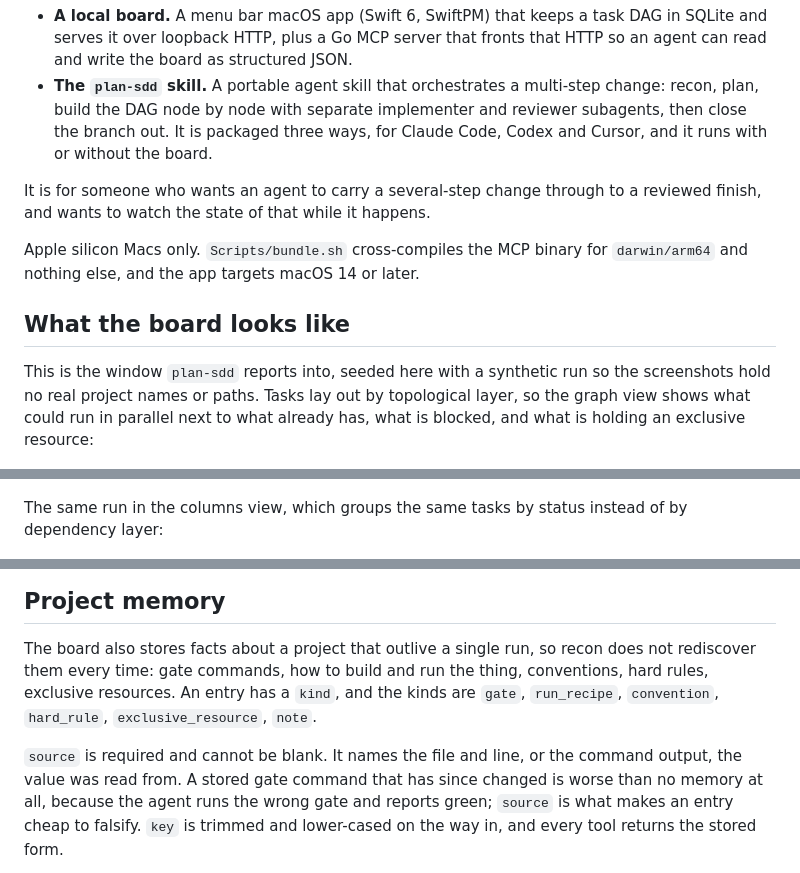
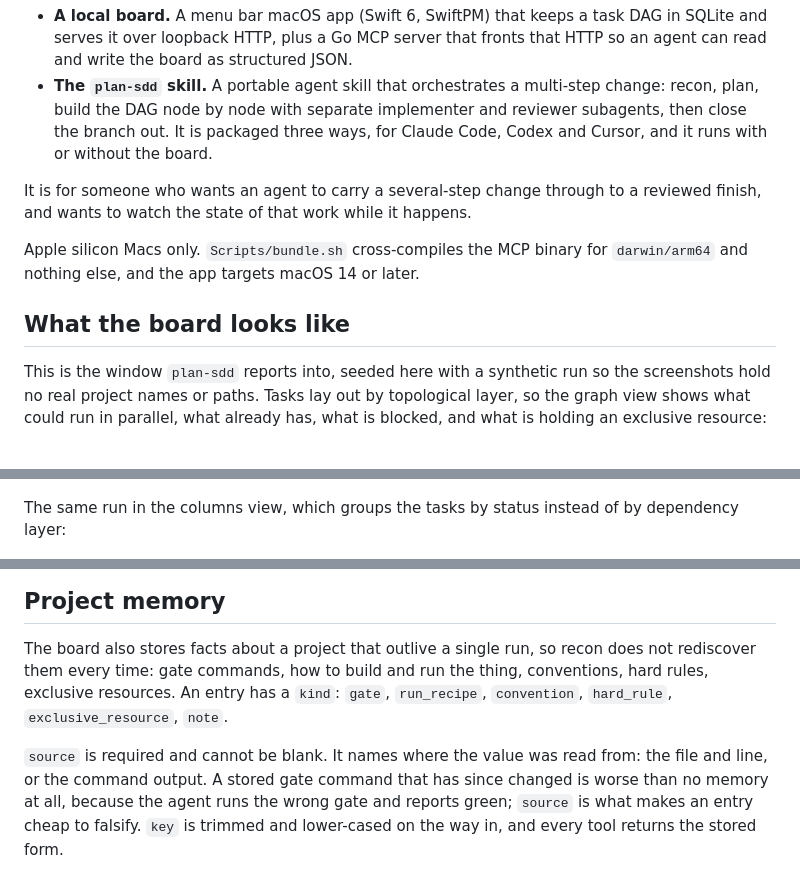
Before and after one commit to zcl0621/boss-sdd, a Markdown page: README.md, 3 parts joined by grey strips. Drawn GitHub-style.

Commit message:
README：humanizer 走一遍文风，八处，不动任何事实与限定语
这份 README 是好几个任务先后加出来的，接缝处语气会飘；发布前扫一遍。

改动很轻（+12/-13），全是表达层：补一个指代不明的名词、拆一个 74 词四断言的
长句、去掉「also still」这类冗余、把「It names the file and line, or the
command output, the value was read from.」这个会读岔的从句改成冒号结构、
「rung」统一成前文已经用的「tier」。字段名、命令、路径、表格、代码块、
三行图片引用一律未动。

风格只约束表达不约束内容：这份 README 最好的几句恰恰是自曝其短的那些——
只有 Claude Code 那套真跑过、Codex 和 Cursor 是照文档写的而作者两个都没装、
不给这两家写 MCP 配置块因为「没跑过的配置块看起来和正确的一模一样」、截图是
合成数据、过期的门禁命令比没有记忆更糟。文风打磨正好是会把这些磨掉的操作，
所以要求节点先把所有限定语逐条抄下来再改，改完逐条对回去。

复核时我自己又核了一遍高风险的十条。中间有个插曲值得记：我第一遍用单行 grep
查，有两条报「没了」——其实是短语跨行折了，把换行压平再查就都在。没有拿这个
去报缺陷。

Co-Authored-By: Claude Opus 5 <noreply@anthropic.com>

```diff
--- a/README.md
+++ b/README.md
@@ -11,7 +11,7 @@ Two things that ship together:
   Claude Code, Codex and Cursor, and it runs with or without the board.
 
 It is for someone who wants an agent to carry a several-step change through to a
-reviewed finish, and wants to watch the state of that while it happens.
+reviewed finish, and wants to watch the state of that work while it happens.
 
 Apple silicon Macs only. `Scripts/bundle.sh` cross-compiles the MCP binary for
 `darwin/arm64` and nothing else, and the app targets macOS 14 or later.
@@ -20,13 +20,13 @@ Apple silicon Macs only. `Scripts/bundle.sh` cross-compiles the MCP binary for
 
 This is the window `plan-sdd` reports into, seeded here with a synthetic run so
 the screenshots hold no real project names or paths. Tasks lay out by
-topological layer, so the graph view shows what could run in parallel next to
-what already has, what is blocked, and what is holding an exclusive resource:
+topological layer, so the graph view shows what could run in parallel, what
+already has, what is blocked, and what is holding an exclusive resource:
 
 ![Board window, graph view, light appearance](docs/images/board-graph-light.png)
 
-The same run in the columns view, which groups the same tasks by status
-instead of by dependency layer:
+The same run in the columns view, which groups the tasks by status instead of
+by dependency layer:
 
 ![Board window, columns view, light appearance](docs/images/board-columns-light.png)
 
@@ -121,12 +121,11 @@ validation call to make afterwards.
 
 The board also stores facts about a project that outlive a single run, so recon
 does not rediscover them every time: gate commands, how to build and run the
-thing, conventions, hard rules, exclusive resources. An entry has a `kind`, and
-the kinds are `gate`, `run_recipe`, `convention`, `hard_rule`,
-`exclusive_resource`, `note`.
+thing, conventions, hard rules, exclusive resources. An entry has a `kind`:
+`gate`, `run_recipe`, `convention`, `hard_rule`, `exclusive_resource`, `note`.
 
-`source` is required and cannot be blank. It names the file and line, or the
-command output, the value was read from. A stored gate command that has since
+`source` is required and cannot be blank. It names where the value was read from:
+the file and line, or the command output. A stored gate command that has since
 changed is worse than no memory at all, because the agent runs the wrong gate and
 reports green; `source` is what makes an entry cheap to falsify. `key` is trimmed
 and lower-cased on the way in, and every tool returns the stored form.
```
Also changed, not shown: other parts of README.md (+3 -3 lines).
